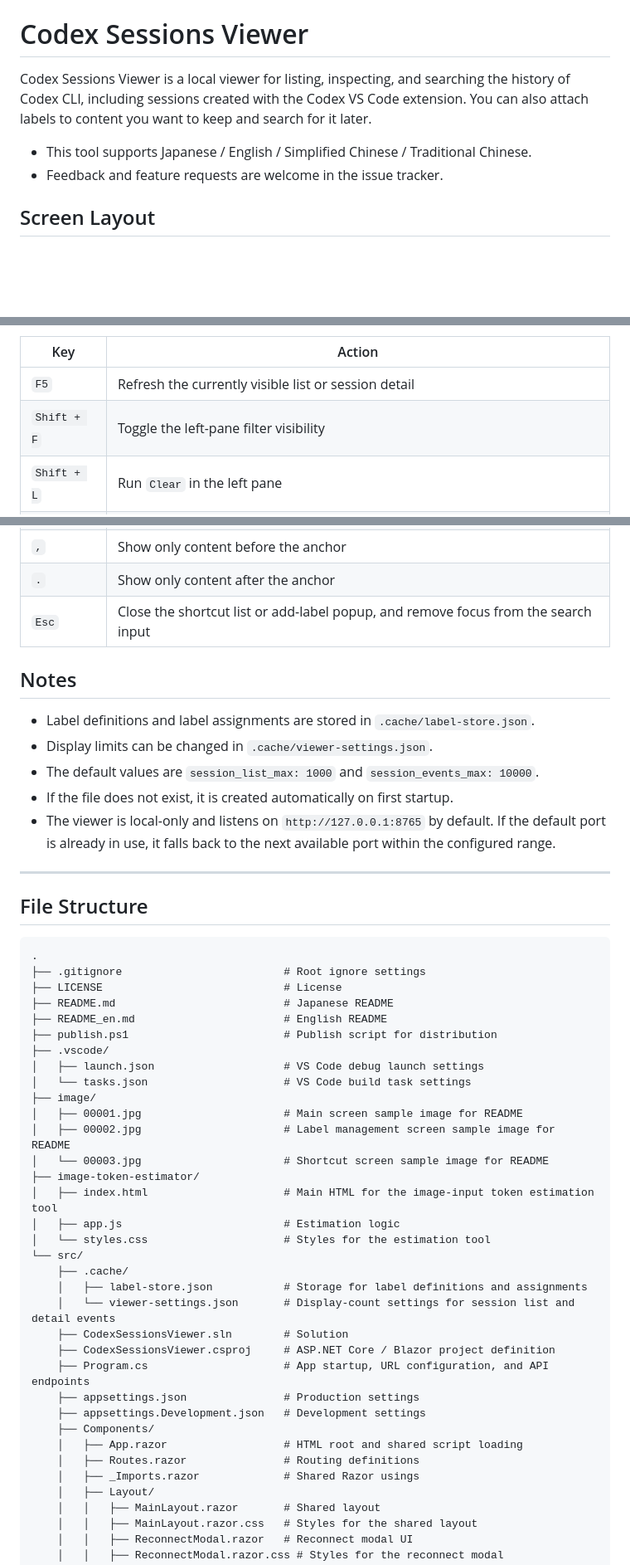
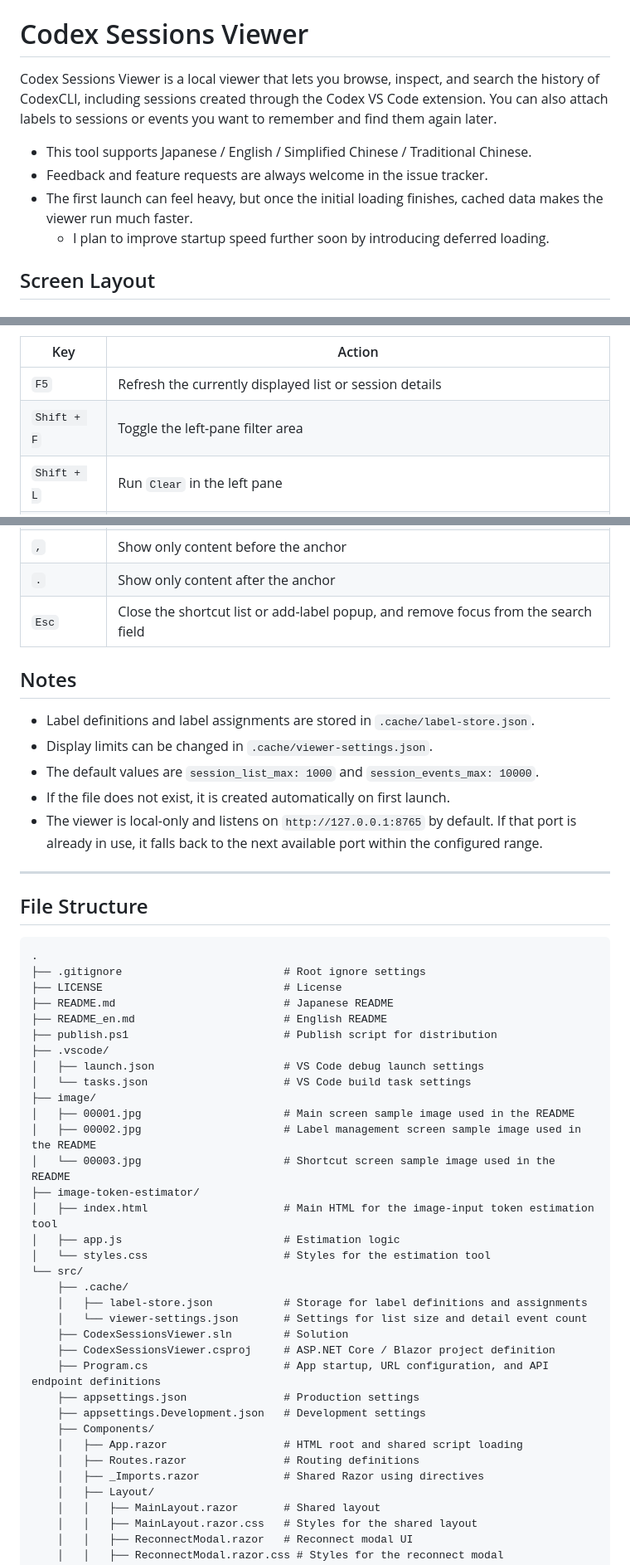
Before and after one commit to ochtum/CodexSessionsViewer, a Markdown page: README_en.md, 3 parts joined by grey strips. Shown at 83% size. Drawn GitHub-style; blank space fills up the shorter version.

```diff
--- a/README_en.md
+++ b/README_en.md
@@ -5,10 +5,12 @@
 
 # Codex Sessions Viewer
 
-Codex Sessions Viewer is a local viewer for listing, inspecting, and searching the history of Codex CLI, including sessions created with the Codex VS Code extension. You can also attach labels to content you want to keep and search for it later.
+Codex Sessions Viewer is a local viewer that lets you browse, inspect, and search the history of CodexCLI, including sessions created through the Codex VS Code extension. You can also attach labels to sessions or events you want to remember and find them again later.
 
 - This tool supports Japanese / English / Simplified Chinese / Traditional Chinese.
-- Feedback and feature requests are welcome in the issue tracker.
+- Feedback and feature requests are always welcome in the issue tracker.
+- The first launch can feel heavy, but once the initial loading finishes, cached data makes the viewer run much faster.
+  - I plan to improve startup speed further soon by introducing deferred loading.
 
 ## Screen Layout
 
@@ -131,8 +142,8 @@ Tooltips for major buttons and toggles also show the corresponding keyboard shor
 
 | Key | Action |
 | --- | --- |
-| `F5` | Refresh the currently visible list or session detail |
-| `Shift + F` | Toggle the left-pane filter visibility |
+| `F5` | Refresh the currently displayed list or session details |
+| `Shift + F` | Toggle the left-pane filter area |
 | `Shift + L` | Run `Clear` in the left pane |
 | `/` | Focus the search input |
 | `N` | Move to the next hit in detail search |
@@ -155,15 +166,15 @@ Tooltips for major buttons and toggles also show the corresponding keyboard shor
 | `Shift + H` | Clear the anchor |
 | `,` | Show only content before the anchor |
 | `.` | Show only content after the anchor |
-| `Esc` | Close the shortcut list or add-label popup, and remove focus from the search input |
+| `Esc` | Close the shortcut list or add-label popup, and remove focus from the search field |
 
 ## Notes
 
 - Label definitions and label assignments are stored in `.cache/label-store.json`.
 - Display limits can be changed in `.cache/viewer-settings.json`.
 - The default values are `session_list_max: 1000` and `session_events_max: 10000`.
-- If the file does not exist, it is created automatically on first startup.
-- The viewer is local-only and listens on `http://127.0.0.1:8765` by default. If the default port is already in use, it falls back to the next available port within the configured range.
+- If the file does not exist, it is created automatically on first launch.
+- The viewer is local-only and listens on `http://127.0.0.1:8765` by default. If that port is already in use, it falls back to the next available port within the configured range.
 
 ---
 
@@ -180,9 +191,9 @@ Tooltips for major buttons and toggles also show the corresponding keyboard shor
 │   ├── launch.json                    # VS Code debug launch settings
 │   └── tasks.json                     # VS Code build task settings
 ├── image/
-│   ├── 00001.jpg                      # Main screen sample image for README
-│   ├── 00002.jpg                      # Label management screen sample image for README
-│   └── 00003.jpg                      # Shortcut screen sample image for README
+│   ├── 00001.jpg                      # Main screen sample image used in the README
+│   ├── 00002.jpg                      # Label management screen sample image used in the README
+│   └── 00003.jpg                      # Shortcut screen sample image used in the README
 ├── image-token-estimator/
 │   ├── index.html                     # Main HTML for the image-input token estimation tool
 │   ├── app.js                         # Estimation logic
@@ -190,16 +201,16 @@ Tooltips for major buttons and toggles also show the corresponding keyboard shor
 └── src/
     ├── .cache/
     │   ├── label-store.json           # Storage for label definitions and assignments
-    │   └── viewer-settings.json       # Display-count settings for session list and detail events
+    │   └── viewer-settings.json       # Settings for list size and detail event count
     ├── CodexSessionsViewer.sln        # Solution
     ├── CodexSessionsViewer.csproj     # ASP.NET Core / Blazor project definition
-    ├── Program.cs                     # App startup, URL configuration, and API endpoints
+    ├── Program.cs                     # App startup, URL configuration, and API endpoint definitions
     ├── appsettings.json               # Production settings
     ├── appsettings.Development.json   # Development settings
     ├── Components/
     │   ├── App.razor                  # HTML root and shared script loading
     │   ├── Routes.razor               # Routing definitions
-    │   ├── _Imports.razor             # Shared Razor usings
+    │   ├── _Imports.razor             # Shared Razor using directives
     │   ├── Layout/
     │   │   ├── MainLayout.razor       # Shared layout
     │   │   ├── MainLayout.razor.css   # Styles for the shared layout
```
Also changed, not shown: other parts of README_en.md (+78 -69 lines), README.md (+1 -1 lines).
